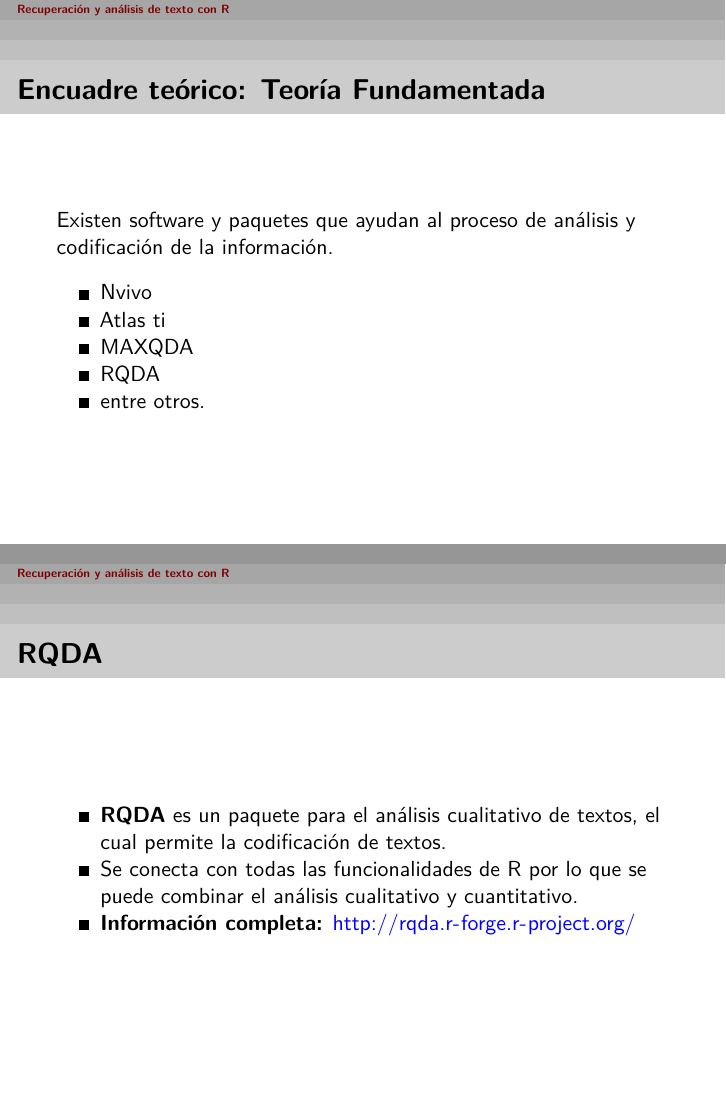
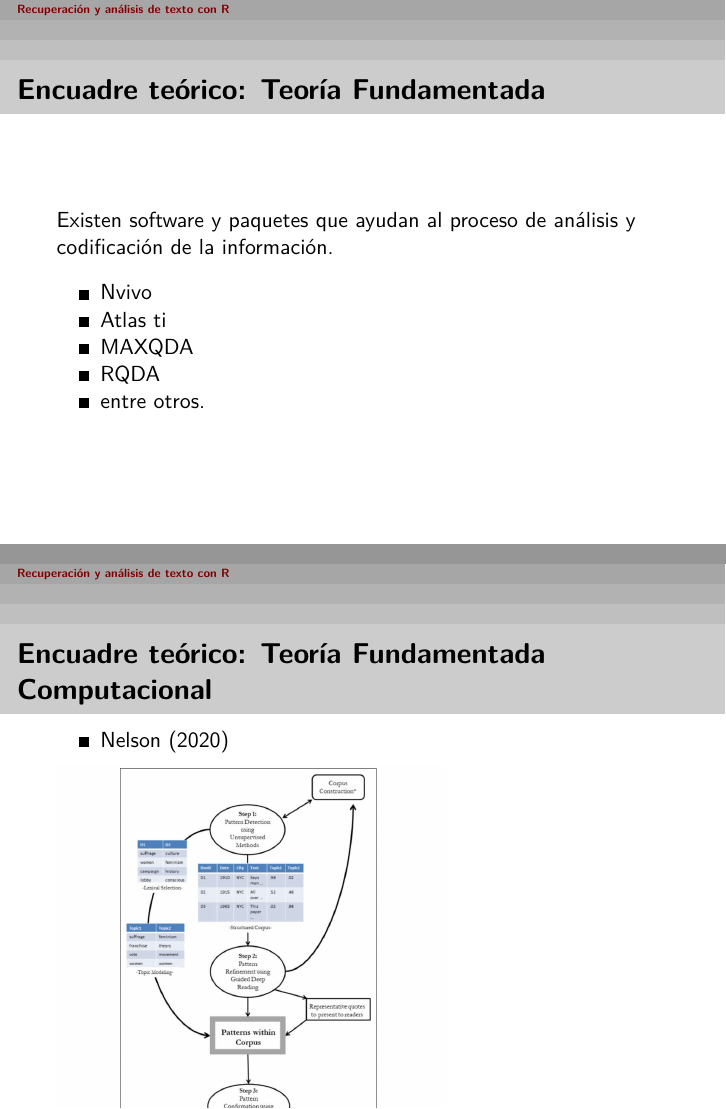
Before and after one commit to elinagomez/analisistextoEPUdelar2023, an R Markdown document (Clase4/clase4.Rmd): pages 12 and 13 of 38 before the commit and pages 12 and 13 of 39 after it, joined at a grey line. The pictures show the output file Clase4/clase4.pdf that the author committed with the source.

Commit message:
clase4_nelson

```diff
--- a/Clase4/clase4.Rmd
+++ b/Clase4/clase4.Rmd
@@ -127,6 +127,12 @@
 - MAXQDA
 - RQDA
 - entre otros.
+
+# Encuadre teórico: Teoría Fundamentada Computacional
+
+- Nelson (2020)
+
+![](imagenes/nelson.jpg)
 
 
 # **RQDA**
```
Also changed, not shown: Clase4/clase4.pdf, Clase4/imagenes/nelson.jpg (added).
